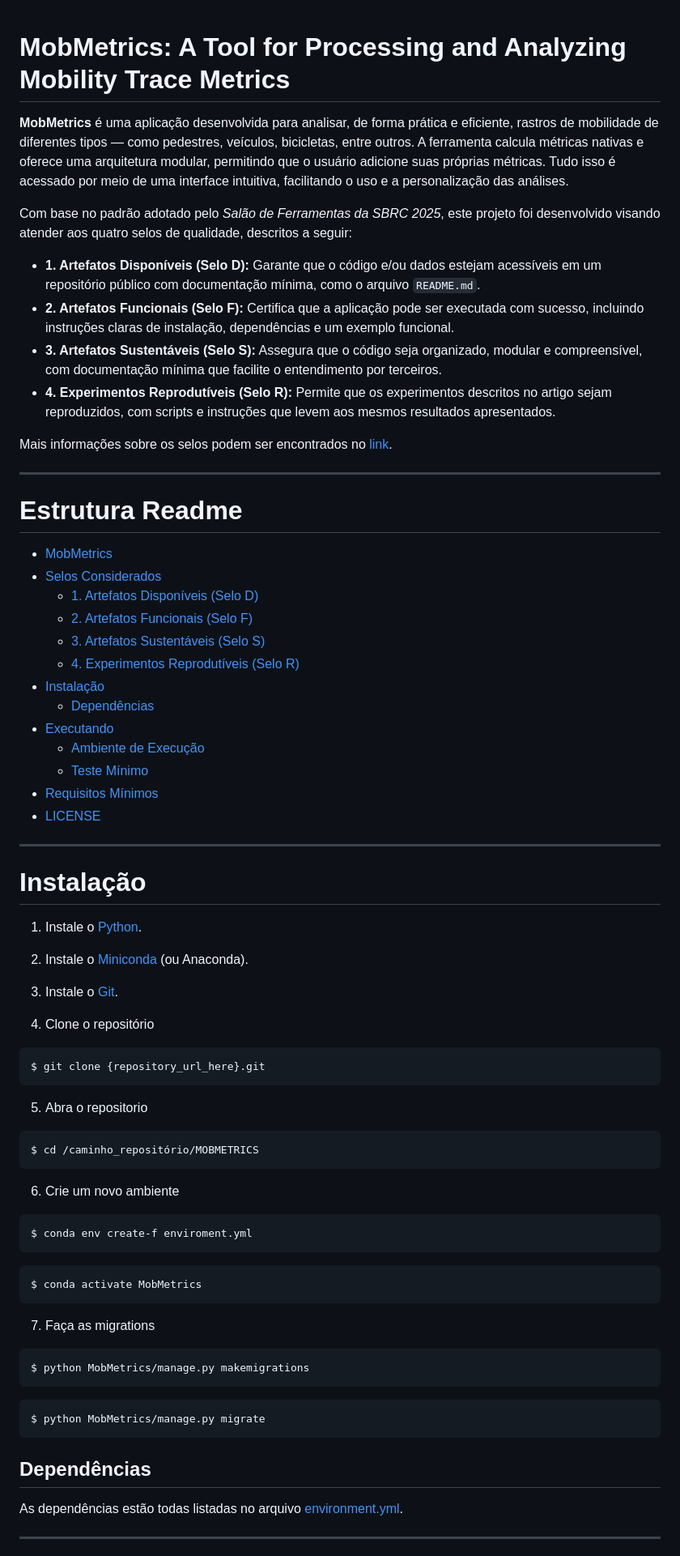
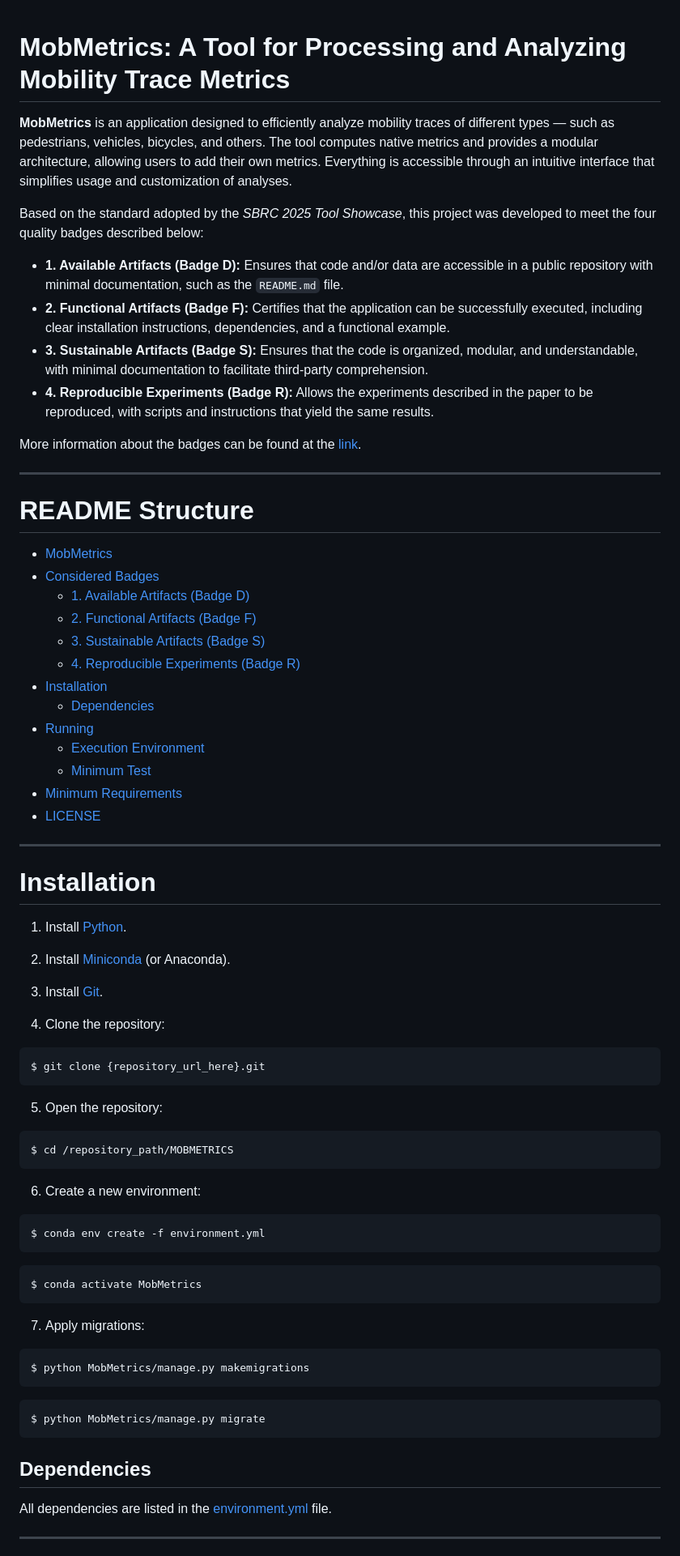
Before and after one commit to mpsfranca/MobMetrics, a Markdown page: readme.md, the part around one of its changes. Shown at 81% size. Drawn GitHub-style.

````diff
--- a/readme.md
+++ b/readme.md
@@ -1,67 +1,67 @@
+
 # MobMetrics: A Tool for Processing and Analyzing Mobility Trace Metrics
 
-**MobMetrics** é uma aplicação desenvolvida para analisar, de forma prática e eficiente, rastros de mobilidade de diferentes tipos — como pedestres, veículos, bicicletas, entre outros. A ferramenta calcula métricas nativas e oferece uma arquitetura modular, permitindo que o usuário adicione suas próprias métricas. Tudo isso é acessado por meio de uma interface intuitiva, facilitando o uso e a personalização das análises.
+**MobMetrics** is an application designed to efficiently analyze mobility traces of different types — such as pedestrians, vehicles, bicycles, and others. The tool computes native metrics and provides a modular architecture, allowing users to add their own metrics. Everything is accessible through an intuitive interface that simplifies usage and customization of analyses.
 
-Com base no padrão adotado pelo *Salão de Ferramentas da SBRC 2025*, este projeto foi desenvolvido visando atender aos quatro selos de qualidade, descritos a seguir:
+Based on the standard adopted by the *SBRC 2025 Tool Showcase*, this project was developed to meet the four quality badges described below:
 
-- **1. Artefatos Disponíveis (Selo D):** Garante que o código e/ou dados estejam acessíveis em um repositório público com documentação mínima, como o arquivo `README.md`.
-- **2. Artefatos Funcionais (Selo F):** Certifica que a aplicação pode ser executada com sucesso, incluindo instruções claras de instalação, dependências e um exemplo funcional.
-- **3. Artefatos Sustentáveis (Selo S):** Assegura que o código seja organizado, modular e compreensível, com documentação mínima que facilite o entendimento por terceiros.
-- **4. Experimentos Reprodutíveis (Selo R):** Permite que os experimentos descritos no artigo sejam reproduzidos, com scripts e instruções que levem aos mesmos resultados apresentados.
+- **1. Available Artifacts (Badge D):** Ensures that code and/or data are accessible in a public repository with minimal documentation, such as the `README.md` file.
+- **2. Functional Artifacts (Badge F):** Certifies that the application can be successfully executed, including clear installation instructions, dependencies, and a functional example.
+- **3. Sustainable Artifacts (Badge S):** Ensures that the code is organized, modular, and understandable, with minimal documentation to facilitate third-party comprehension.
+- **4. Reproducible Experiments (Badge R):** Allows the experiments described in the paper to be reproduced, with scripts and instructions that yield the same results.
 
-Mais informações sobre os selos podem ser encontrados no [link](https://doc-artefatos.github.io/sbrc2025/).
+More information about the badges can be found at the [link](https://doc-artefatos.github.io/sbrc2025/).
 
 ---
 
-# Estrutura Readme
+# README Structure
 
 - [MobMetrics](#mobmetrics-a-tool-for-processing-and-analyzing-mobility-trace-metrics)
-- [Selos Considerados](#selos-considerados)
-  - [1. Artefatos Disponíveis (Selo D)](#1-artefatos-disponíveis-selo-d)
-  - [2. Artefatos Funcionais (Selo F)](#2-artefatos-funcionais-selo-f)
-  - [3. Artefatos Sustentáveis (Selo S)](#3-artefatos-sustentáveis-selo-s)
-  - [4. Experimentos Reprodutíveis (Selo R)](#4-experimentos-reprodutíveis-selo-r)
-- [Instalação](#instalação)
-  - [Dependências](#dependencias)
-- [Executando](#executando)
-  - [Ambiente de Execução](#ambiente-de-execução)
-  - [Teste Mínimo](#teste-mínimo)
-- [Requisitos Mínimos](#requisitos-mínimos)
+- [Considered Badges](#considered-badges)
+  - [1. Available Artifacts (Badge D)](#1-available-artifacts-badge-d)
+  - [2. Functional Artifacts (Badge F)](#2-functional-artifacts-badge-f)
+  - [3. Sustainable Artifacts (Badge S)](#3-sustainable-artifacts-badge-s)
+  - [4. Reproducible Experiments (Badge R)](#4-reproducible-experiments-badge-r)
+- [Installation](#installation)
+  - [Dependencies](#dependencies)
+- [Running](#running)
+  - [Execution Environment](#execution-environment)
+  - [Minimum Test](#minimum-test)
+- [Minimum Requirements](#minimum-requirements)
 - [LICENSE](#license)
 
 ---
 
-# Instalação
+# Installation
 
+1. Install [Python](https://www.python.org/downloads/).
 
-1. Instale o [Python](https://www.python.org/downloads/).
+2. Install [Miniconda](https://docs.conda.io/en/latest/miniconda.html) (or Anaconda).
 
-2. Instale o [Miniconda](https://docs.conda.io/en/latest/miniconda.html) (ou Anaconda).
+3. Install [Git](https://git-scm.com/downloads).
 
-3. Instale o [Git](https://git-scm.com/downloads).
-
-4. Clone o repositório
+4. Clone the repository:
 
 ```bash
 $ git clone {repository_url_here}.git
 ```
 
-5. Abra o repositorio
+5. Open the repository:
 
 ```bash
-$ cd /caminho_repositório/MOBMETRICS
+$ cd /repository_path/MOBMETRICS
 ```
 
-6. Crie um novo ambiente
+6. Create a new environment:
 
 ```bash
-$ conda env create-f enviroment.yml
+$ conda env create -f environment.yml
 ```
 ```bash
 $ conda activate MobMetrics
 ```
 
-7. Faça as migrations
+7. Apply migrations:
 ```bash
 $ python MobMetrics/manage.py makemigrations
 ```
@@ -69,9 +69,9 @@ $ python MobMetrics/manage.py makemigrations
 $ python MobMetrics/manage.py migrate
 ```
 
-## Dependências
+## Dependencies
 
-As dependências estão todas listadas no arquivo [environment.yml](./environment.yml).
+All dependencies are listed in the [environment.yml](./environment.yml) file.
 
 ---
 
````
Also changed, not shown: other parts of readme.md (+50 -52 lines).
